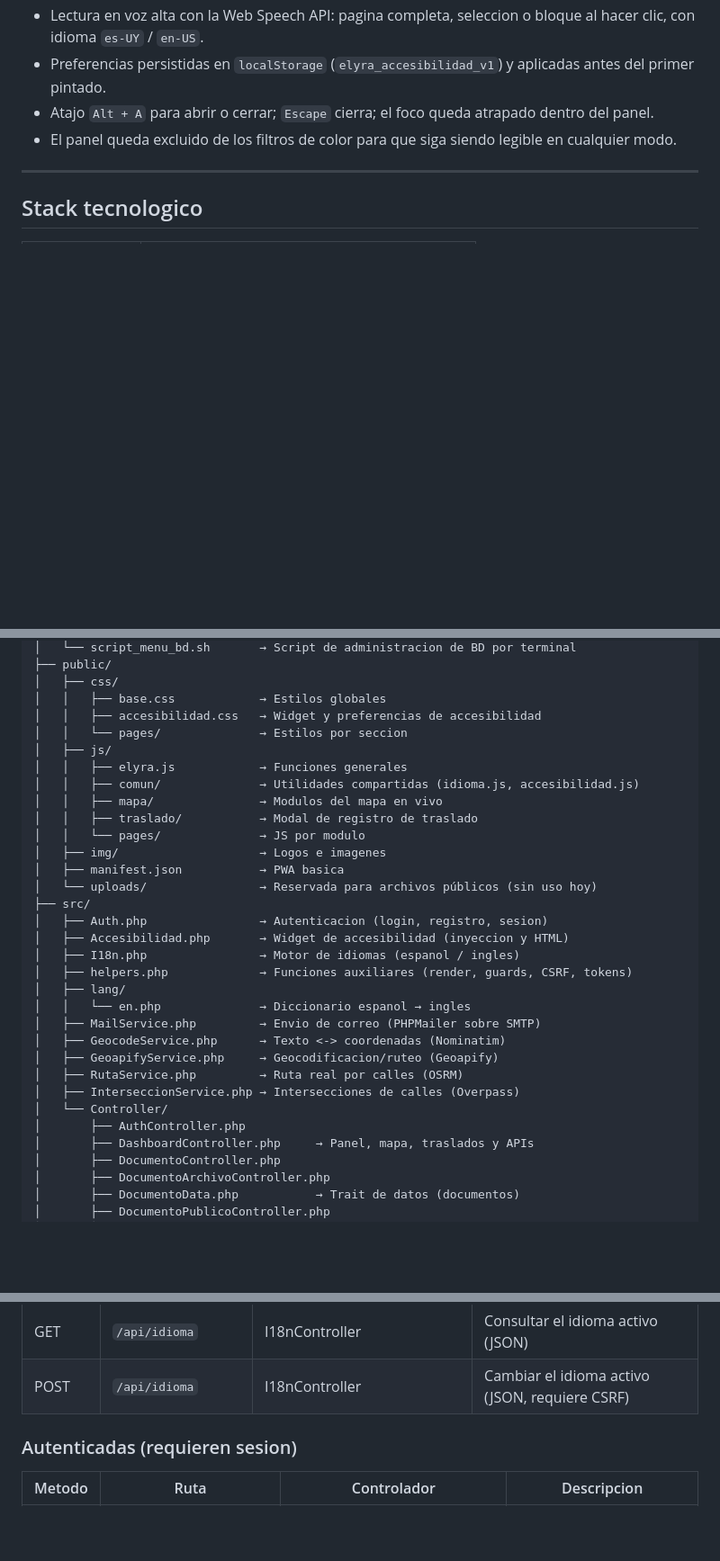
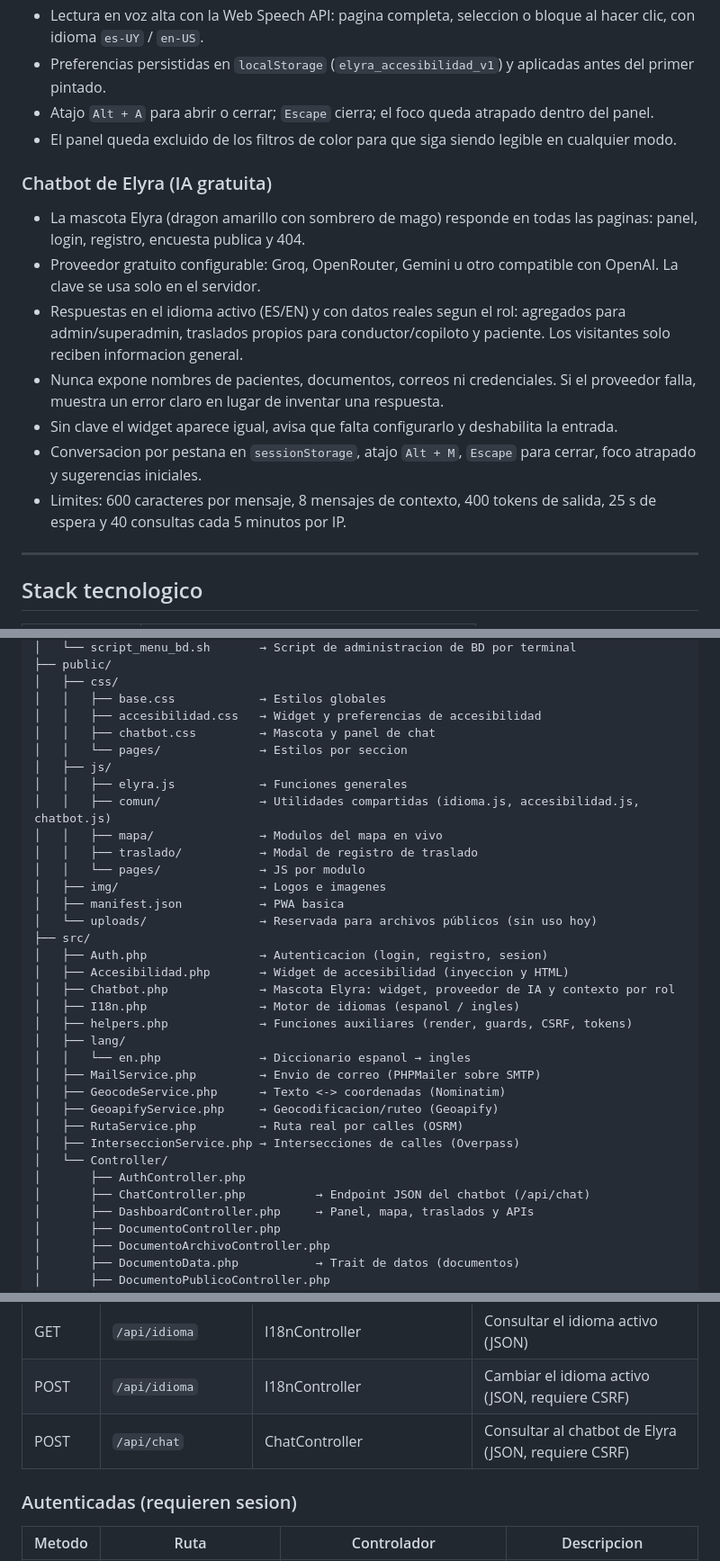
Before and after one commit to Gakuus/Elyra-demo, a Markdown page: README.md, 3 parts joined by grey strips. Shown at 90% size. Rendered like a GitHub page; blank space fills up the shorter version.

```diff
--- a/README.md
+++ b/README.md
@@ -99,6 +99,15 @@
 - Atajo `Alt + A` para abrir o cerrar; `Escape` cierra; el foco queda atrapado dentro del panel.
 - El panel queda excluido de los filtros de color para que siga siendo legible en cualquier modo.
 
+### Chatbot de Elyra (IA gratuita)
+- La mascota Elyra (dragon amarillo con sombrero de mago) responde en todas las paginas: panel, login, registro, encuesta publica y 404.
+- Proveedor gratuito configurable: Groq, OpenRouter, Gemini u otro compatible con OpenAI. La clave se usa solo en el servidor.
+- Respuestas en el idioma activo (ES/EN) y con datos reales segun el rol: agregados para admin/superadmin, traslados propios para conductor/copiloto y paciente. Los visitantes solo reciben informacion general.
+- Nunca expone nombres de pacientes, documentos, correos ni credenciales. Si el proveedor falla, muestra un error claro en lugar de inventar una respuesta.
+- Sin clave el widget aparece igual, avisa que falta configurarlo y deshabilita la entrada.
+- Conversacion por pestana en `sessionStorage`, atajo `Alt + M`, `Escape` para cerrar, foco atrapado y sugerencias iniciales.
+- Limites: 600 caracteres por mensaje, 8 mensajes de contexto, 400 tokens de salida, 25 s de espera y 40 consultas cada 5 minutos por IP.
+
 ---
 
 ## Stack tecnologico
@@ -128,10 +137,11 @@
 │   ├── css/
 │   │   ├── base.css            → Estilos globales
 │   │   ├── accesibilidad.css   → Widget y preferencias de accesibilidad
+│   │   ├── chatbot.css         → Mascota y panel de chat
 │   │   └── pages/              → Estilos por seccion
 │   ├── js/
 │   │   ├── elyra.js            → Funciones generales
-│   │   ├── comun/              → Utilidades compartidas (idioma.js, accesibilidad.js)
+│   │   ├── comun/              → Utilidades compartidas (idioma.js, accesibilidad.js, chatbot.js)
 │   │   ├── mapa/               → Modulos del mapa en vivo
 │   │   ├── traslado/           → Modal de registro de traslado
 │   │   └── pages/              → JS por modulo
@@ -141,6 +151,7 @@
 ├── src/
 │   ├── Auth.php                → Autenticacion (login, registro, sesion)
 │   ├── Accesibilidad.php       → Widget de accesibilidad (inyeccion y HTML)
+│   ├── Chatbot.php             → Mascota Elyra: widget, proveedor de IA y contexto por rol
 │   ├── I18n.php                → Motor de idiomas (espanol / ingles)
 │   ├── helpers.php             → Funciones auxiliares (render, guards, CSRF, tokens)
 │   ├── lang/
@@ -152,6 +163,7 @@
 │   ├── InterseccionService.php → Intersecciones de calles (Overpass)
 │   └── Controller/
 │       ├── AuthController.php
+│       ├── ChatController.php          → Endpoint JSON del chatbot (/api/chat)
 │       ├── DashboardController.php     → Panel, mapa, traslados y APIs
 │       ├── DocumentoController.php
 │       ├── DocumentoArchivoController.php
@@ -462,6 +506,7 @@ Las preferencias se guardan en `localStorage` con la clave `elyra_accesibilidad_
 | GET | `/idioma` | I18nController | Cambiar idioma y volver a la pagina anterior (`?lang=es\|en`) |
 | GET | `/api/idioma` | I18nController | Consultar el idioma activo (JSON) |
 | POST | `/api/idioma` | I18nController | Cambiar el idioma activo (JSON, requiere CSRF) |
+| POST | `/api/chat` | ChatController | Consultar al chatbot de Elyra (JSON, requiere CSRF) |
 
 ### Autenticadas (requieren sesion)
 
```
Also changed, not shown: other parts of README.md (+32 -0 lines).
